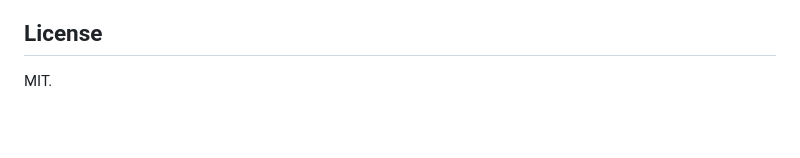
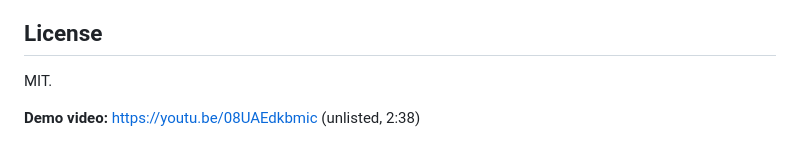
Before and after one commit to ntoledo319/amazon-frontdesk, a Markdown page: README.md, the part around the change. Rendered like a GitHub page; blank space fills up the shorter version.

Commit message:
readme: link demo video (youtu.be/08UAEdkbmic)

```diff
--- a/README.md
+++ b/README.md
@@ -160,3 +160,5 @@ LLC.
 ## License
 
 MIT.
+
+**Demo video:** https://youtu.be/08UAEdkbmic (unlisted, 2:38)
```
